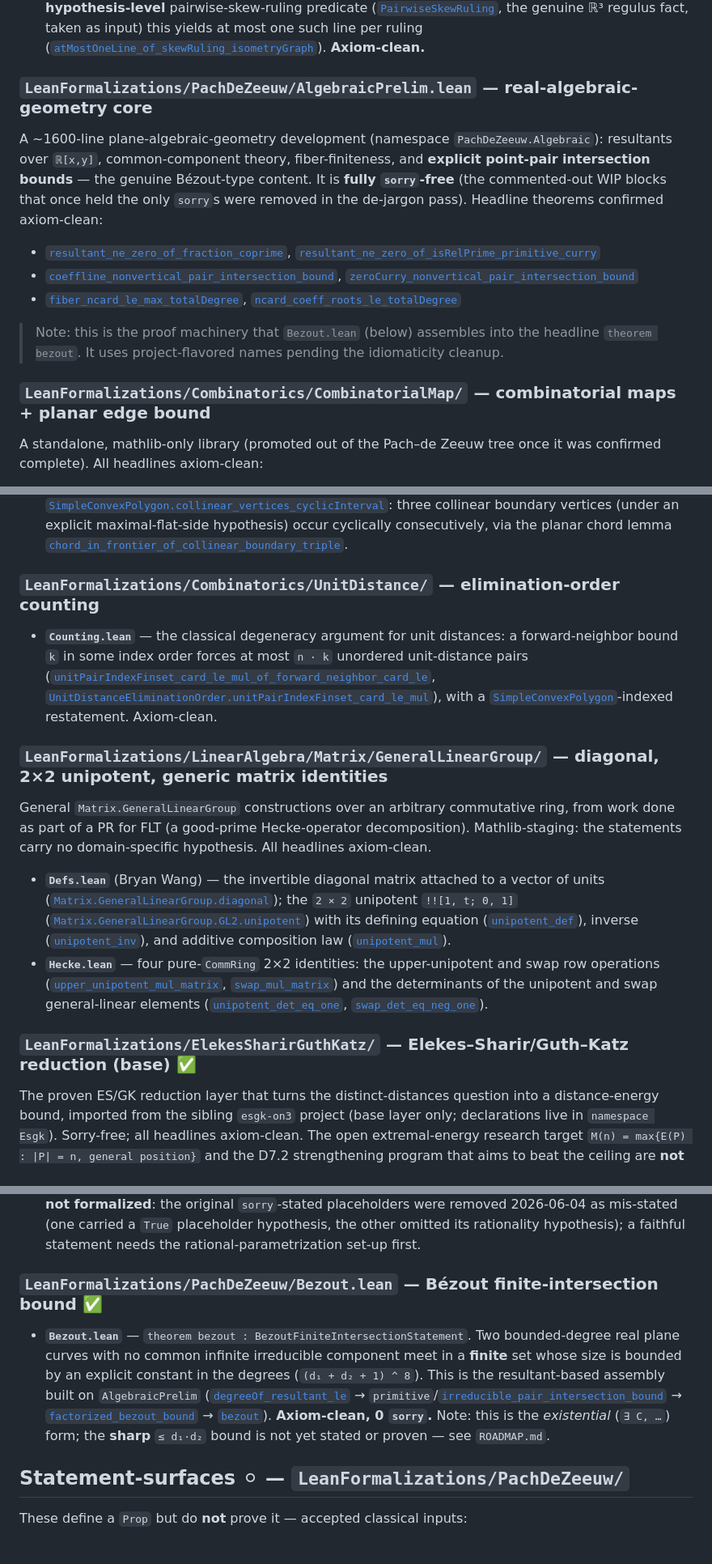
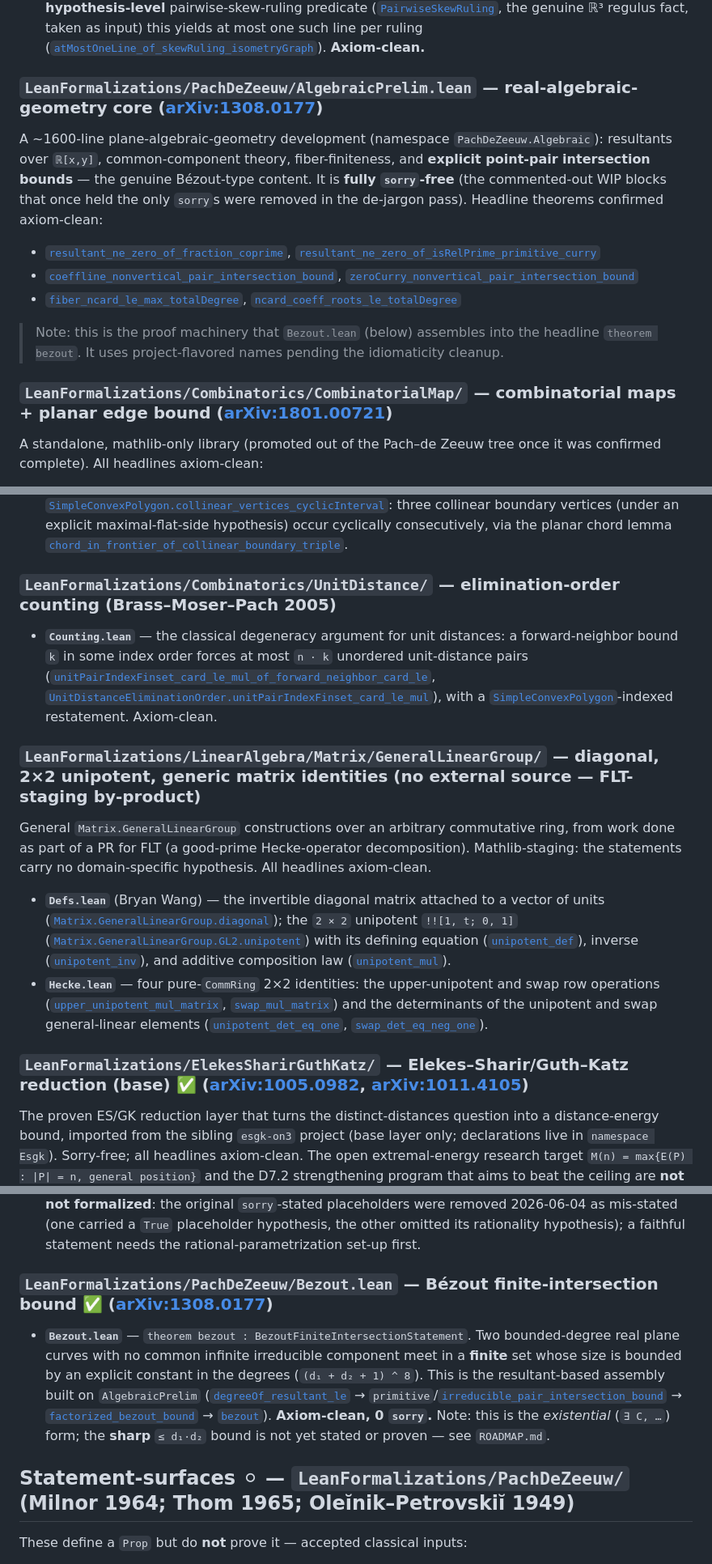
Before and after one commit to mysticflounder/lean-formalizations, a Markdown page: README.md, 3 parts joined by grey strips. Shown at 81% size. Drawn GitHub-style.

```diff
--- a/README.md
+++ b/README.md
@@ -118,7 +118,7 @@ quadratic-form cores below are **axiom-clean** (`#print axioms` =
   at most one such line per ruling ([`atMostOneLine_of_skewRuling_isometryGraph`](LeanFormalizations/Geometry/ElekesSharir/RulingSkewness.lean#L181)).
   **Axiom-clean.**
 
-### `LeanFormalizations/PachDeZeeuw/AlgebraicPrelim.lean` — real-algebraic-geometry core
+### `LeanFormalizations/PachDeZeeuw/AlgebraicPrelim.lean` — real-algebraic-geometry core ([arXiv:1308.0177](https://arxiv.org/abs/1308.0177))
 
 A ~1600-line plane-algebraic-geometry development (namespace
 `PachDeZeeuw.Algebraic`): resultants over `ℝ[x,y]`, common-component theory,
@@ -137,7 +137,7 @@ theorems confirmed axiom-clean:
 > the headline `theorem bezout`. It uses project-flavored names pending the
 > idiomaticity cleanup.
 
-### `LeanFormalizations/Combinatorics/CombinatorialMap/` — combinatorial maps + planar edge bound
+### `LeanFormalizations/Combinatorics/CombinatorialMap/` — combinatorial maps + planar edge bound ([arXiv:1801.00721](https://arxiv.org/abs/1801.00721))
 
 A standalone, mathlib-only library (promoted out of the Pach–de Zeeuw tree once
 it was confirmed complete). All headlines axiom-clean:
@@ -195,7 +195,7 @@ course of our Erdős-problem research). All headlines axiom-clean.
   occur cyclically consecutively, via the planar chord lemma
   [`chord_in_frontier_of_collinear_boundary_triple`](LeanFormalizations/Geometry/Convex/SimpleConvexPolygon.lean#L177).
 
-### `LeanFormalizations/Combinatorics/UnitDistance/` — elimination-order counting
+### `LeanFormalizations/Combinatorics/UnitDistance/` — elimination-order counting (Brass–Moser–Pach 2005)
 
 - **`Counting.lean`** — the classical degeneracy argument for unit distances: a
   forward-neighbor bound `k` in some index order forces at most `n · k`
@@ -204,7 +204,7 @@ course of our Erdős-problem research). All headlines axiom-clean.
   [`UnitDistanceEliminationOrder.unitPairIndexFinset_card_le_mul`](LeanFormalizations/Combinatorics/UnitDistance/Counting.lean#L107)), with a
   [`SimpleConvexPolygon`](LeanFormalizations/Geometry/Convex/SimpleConvexPolygon.lean#L66)-indexed restatement. Axiom-clean.
 
-### `LeanFormalizations/LinearAlgebra/Matrix/GeneralLinearGroup/` — diagonal, 2×2 unipotent, generic matrix identities
+### `LeanFormalizations/LinearAlgebra/Matrix/GeneralLinearGroup/` — diagonal, 2×2 unipotent, generic matrix identities (no external source — FLT-staging by-product)
 
 General `Matrix.GeneralLinearGroup` constructions over an arbitrary commutative
 ring, from work done as part of a PR for FLT (a good-prime Hecke-operator
@@ -221,7 +221,7 @@ hypothesis. All headlines axiom-clean.
   determinants of the unipotent and swap general-linear elements
   ([`unipotent_det_eq_one`](LeanFormalizations/LinearAlgebra/Matrix/GeneralLinearGroup/Hecke.lean#L43), [`swap_det_eq_neg_one`](LeanFormalizations/LinearAlgebra/Matrix/GeneralLinearGroup/Hecke.lean#L50)).
 
-### `LeanFormalizations/ElekesSharirGuthKatz/` — Elekes–Sharir/Guth–Katz reduction (base) ✅
+### `LeanFormalizations/ElekesSharirGuthKatz/` — Elekes–Sharir/Guth–Katz reduction (base) ✅ ([arXiv:1005.0982](https://arxiv.org/abs/1005.0982), [arXiv:1011.4105](https://arxiv.org/abs/1011.4105))
 
 The proven ES/GK reduction layer that turns the distinct-distances question into
 a distance-energy bound, imported from the sibling `esgk-on3` project (base layer
@@ -326,7 +326,7 @@ A partly-verified by-product also lives in this program:
   hypothesis, the other omitted its rationality hypothesis); a faithful statement
   needs the rational-parametrization set-up first.
 
-### `LeanFormalizations/PachDeZeeuw/Bezout.lean` — Bézout finite-intersection bound ✅
+### `LeanFormalizations/PachDeZeeuw/Bezout.lean` — Bézout finite-intersection bound ✅ ([arXiv:1308.0177](https://arxiv.org/abs/1308.0177))
 
 - **`Bezout.lean`** — `theorem bezout : BezoutFiniteIntersectionStatement`. Two
   bounded-degree real plane curves with no common infinite irreducible
@@ -338,7 +338,7 @@ A partly-verified by-product also lives in this program:
   (`∃ C, …`) form; the **sharp** `≤ d₁·d₂` bound is not yet stated or
   proven — see `ROADMAP.md`.
 
-## Statement-surfaces ⚪ — `LeanFormalizations/PachDeZeeuw/`
+## Statement-surfaces ⚪ — `LeanFormalizations/PachDeZeeuw/` (Milnor 1964; Thom 1965; Oleĭnik–Petrovskiĭ 1949)
 
 These define a `Prop` but do **not** prove it — accepted classical inputs:
 
```
Also changed, not shown: other parts of README.md (+7 -7 lines), CONTRIBUTING.md (added, +158 -0 lines).
